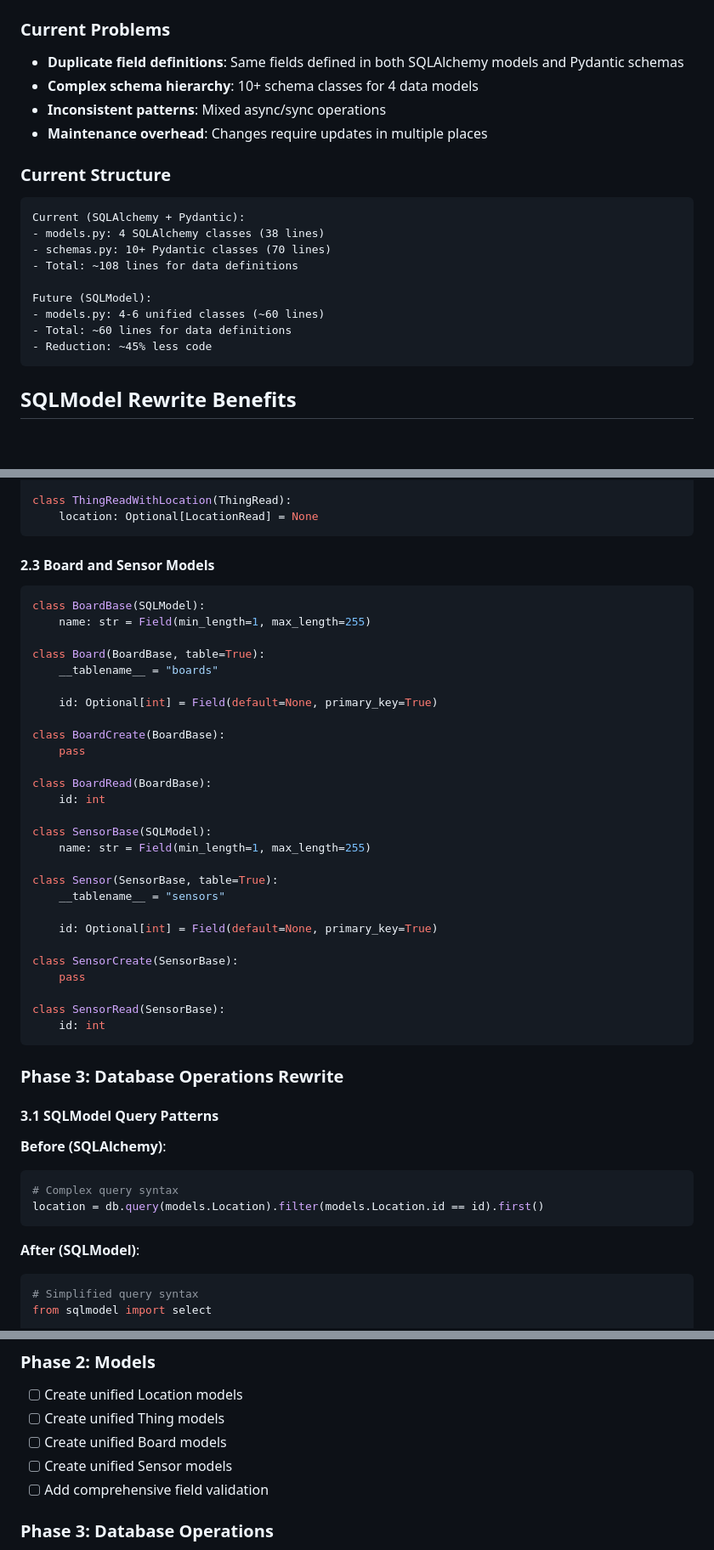
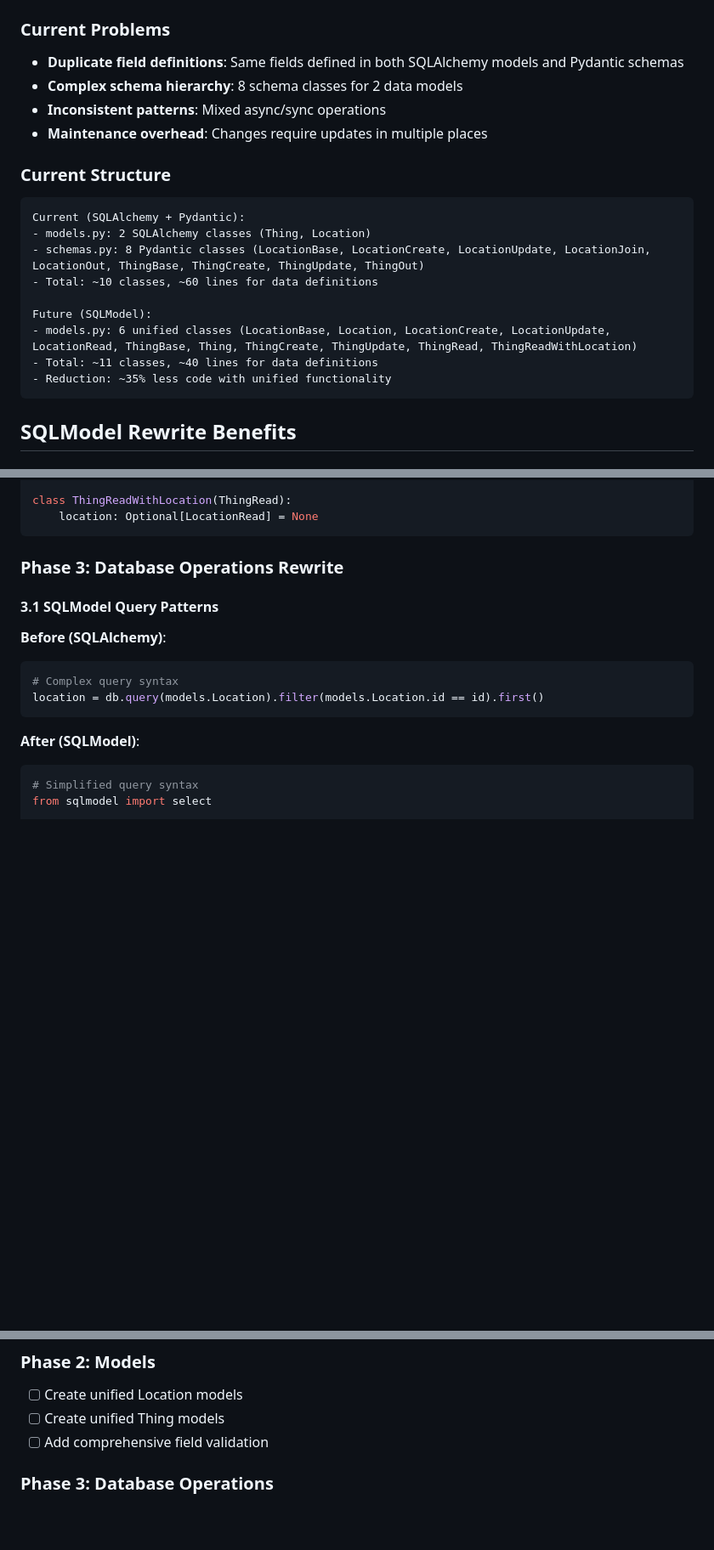
Before and after one commit to dessyd/fastapi-iot-cmdb, a Markdown page: SQLMODEL_REWRITE_PLAN.md, 3 parts joined by grey strips. Shown at 85% size. Drawn GitHub-style; blank space fills up the shorter version.

Commit message:
Update SQLModel rewrite plan to focus on Location and Thing only
- Remove references to Board and Sensor models from implementation plan
- Update class count analysis to reflect simplified architecture
- Revise code reduction estimates for 2-entity system
- Merge cleanup changes from main branch
- Focus on core IoT CMDB functionality

🤖 Generated with [Claude Code](https://claude.ai/code)

Co-Authored-By: Claude <noreply@anthropic.com>

````diff
--- a/SQLMODEL_REWRITE_PLAN.md
+++ b/SQLMODEL_REWRITE_PLAN.md
@@ -8,21 +8,21 @@ This document outlines a complete rewrite of the FastAPI IoT CMDB using SQLModel
 
 ### Current Problems
 - **Duplicate field definitions**: Same fields defined in both SQLAlchemy models and Pydantic schemas
-- **Complex schema hierarchy**: 10+ schema classes for 4 data models
+- **Complex schema hierarchy**: 8 schema classes for 2 data models
 - **Inconsistent patterns**: Mixed async/sync operations
 - **Maintenance overhead**: Changes require updates in multiple places
 
 ### Current Structure
 ```
 Current (SQLAlchemy + Pydantic):
-- models.py: 4 SQLAlchemy classes (38 lines)
-- schemas.py: 10+ Pydantic classes (70 lines)
-- Total: ~108 lines for data definitions
+- models.py: 2 SQLAlchemy classes (Thing, Location)
+- schemas.py: 8 Pydantic classes (LocationBase, LocationCreate, LocationUpdate, LocationJoin, LocationOut, ThingBase, ThingCreate, ThingUpdate, ThingOut)
+- Total: ~10 classes, ~60 lines for data definitions
 
 Future (SQLModel):
-- models.py: 4-6 unified classes (~60 lines)
-- Total: ~60 lines for data definitions
-- Reduction: ~45% less code
+- models.py: 6 unified classes (LocationBase, Location, LocationCreate, LocationUpdate, LocationRead, ThingBase, Thing, ThingCreate, ThingUpdate, ThingRead, ThingReadWithLocation)
+- Total: ~11 classes, ~40 lines for data definitions
+- Reduction: ~35% less code with unified functionality
 ```
 
 ## SQLModel Rewrite Benefits
@@ -173,36 +173,6 @@ class ThingReadWithLocation(ThingRead):
     location: Optional[LocationRead] = None
 ```
 
-#### 2.3 Board and Sensor Models
-```python
-class BoardBase(SQLModel):
-    name: str = Field(min_length=1, max_length=255)
-
-class Board(BoardBase, table=True):
-    __tablename__ = "boards"
-
-    id: Optional[int] = Field(default=None, primary_key=True)
-
-class BoardCreate(BoardBase):
-    pass
-
-class BoardRead(BoardBase):
-    id: int
-
-class SensorBase(SQLModel):
-    name: str = Field(min_length=1, max_length=255)
-
-class Sensor(SensorBase, table=True):
-    __tablename__ = "sensors"
-
-    id: Optional[int] = Field(default=None, primary_key=True)
-
-class SensorCreate(SensorBase):
-    pass
-
-class SensorRead(SensorBase):
-    id: int
-```
 
 ### Phase 3: Database Operations Rewrite
 
@@ -427,8 +397,6 @@ async def create_thing(thing: ThingCreate, session: Session = Depends(get_sessio
 ### Phase 2: Models
 - [ ] Create unified Location models
 - [ ] Create unified Thing models
-- [ ] Create unified Board models
-- [ ] Create unified Sensor models
 - [ ] Add comprehensive field validation
 
 ### Phase 3: Database Operations
````
Also changed, not shown: other parts of SQLMODEL_REWRITE_PLAN.md (+4 -2 lines).
